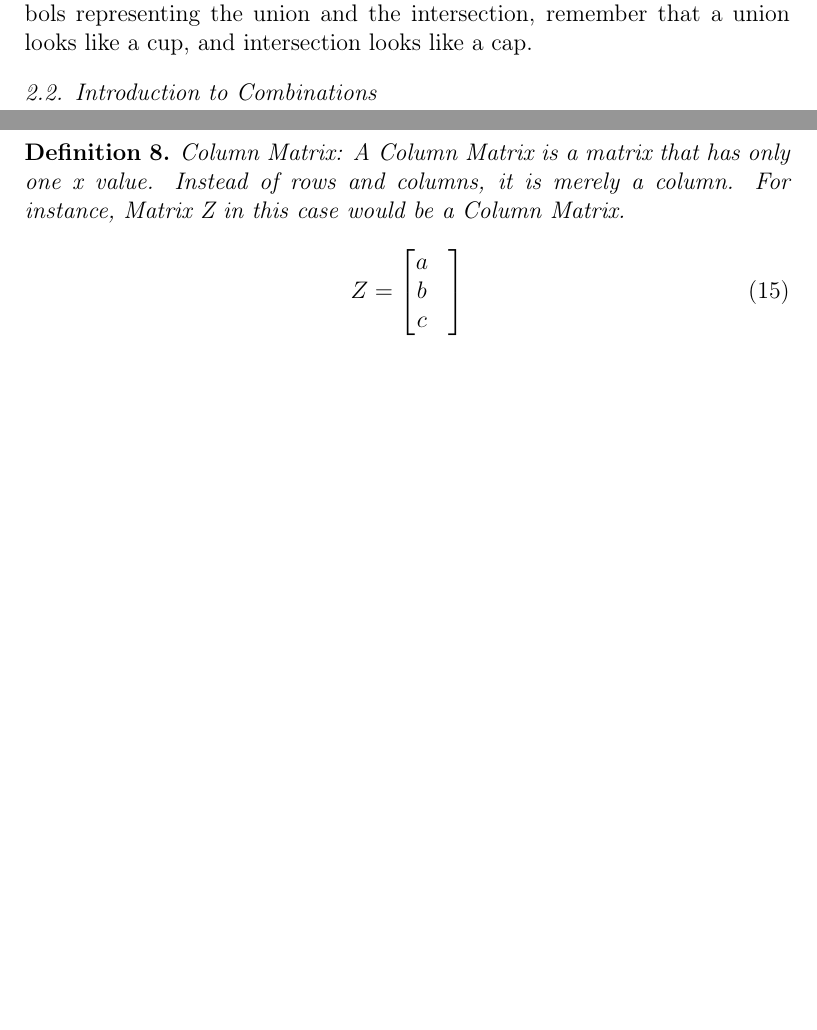
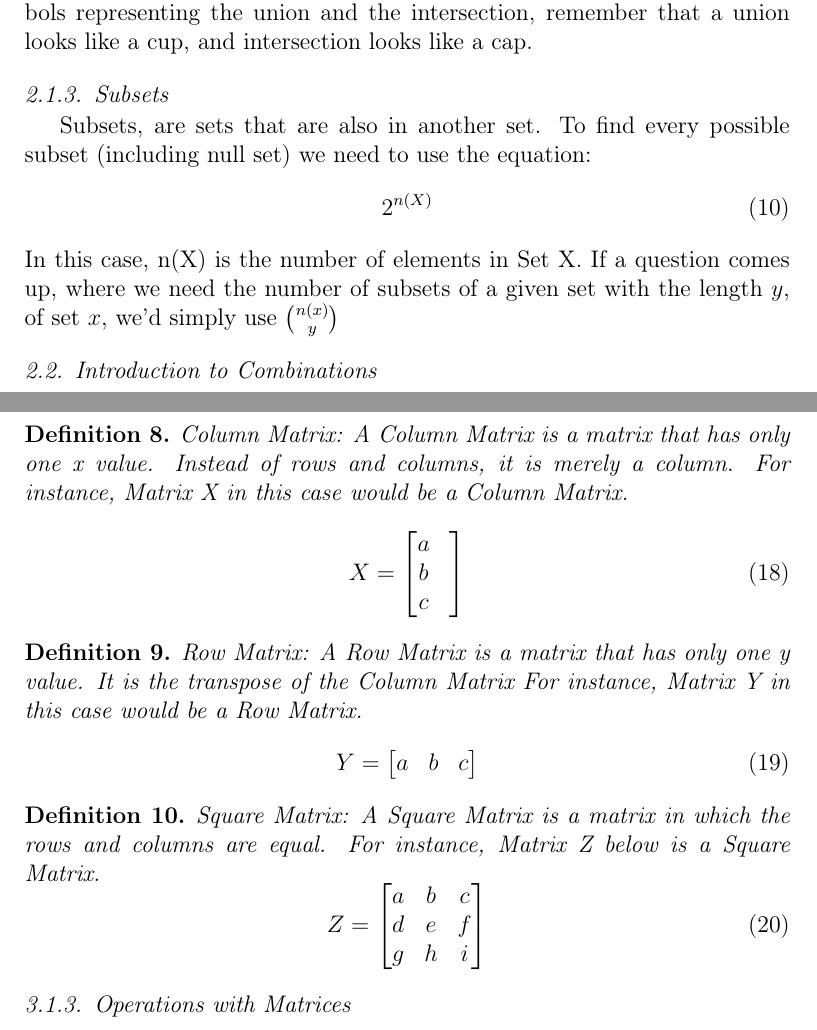
Before and after one commit to calumptrck/MDM4UI, a LaTeX paper (main.tex): two parts of pages 5 and 7 of 11 before the commit and two parts of pages 5 and 8 of 13 after it, joined at a grey line, cut so that both start at the same text, the shorter picture padded with empty space. Compiled offline with pdfLaTeX.

Commit message:
Started work on Inclusion-Exclusion Principle
Started work on Section 2.3 and worked more on Matrices.

```diff
--- a/main.tex
+++ b/main.tex
@@ -151,6 +152,13 @@ A Combination is a way of selecting objects (permuting) from a group, without th
         \end{equation}
         If you are ever having trouble remembering the difference between the symbols representing the union and the intersection, remember that a union looks like a cup, and intersection looks like a cap.
 
+        \subsubsection{Subsets}
+        Subsets, are sets that are also in another set. To find every possible subset (including null set) we need to use the equation:
+        \begin{equation}
+            2^{n(X)}
+        \end{equation}
+        In this case, n(X) is the number of elements in Set X. If a question comes up, where we need the number of subsets of a given set with the length $y$, of set $x$, we'd simply use $\binom{n(x)}{y}$
+
     \subsection{Introduction to Combinations}
     A combination is a selection of r objects, from n distinct objects \emph{without regard for order}. The equation for solving combinations is written below.
     \begin{equation}
@@ -210,9 +249,9 @@ A Combination is a way of selecting objects (permuting) from a group, without th
         \end{definition}
 
         \begin{definition}Column Matrix:
-        A Column Matrix is a matrix that has only one x value. Instead of rows and columns, it is merely a column. For instance, Matrix Z in this case would be a Column Matrix.
+        A Column Matrix is a matrix that has only one x value. Instead of rows and columns, it is merely a column. For instance, Matrix X in this case would be a Column Matrix.
         \begin{equation}%Column Matrix
-            Z =
+            X =
             \begin{bmatrix}
                 a&\\
                 b&\\
@@ -221,7 +260,32 @@ A Combination is a way of selecting objects (permuting) from a group, without th
         \end{equation}
         \end{definition}
 
-%% This section will be for the appendix, containing extra practice questions, typically discussed in class, or questions that have been on tests as bonus, or other assorted challenging questions.
+        \begin{definition}Row Matrix:
+        A Row Matrix is a matrix that has only one y value. It is the transpose of the Column Matrix For instance, Matrix Y in this case would be a Row Matrix.
+        \begin{equation}%Row Matrix
+            Y =
+            \begin{bmatrix}
+                a & b & c
+            \end{bmatrix}
+        \end{equation}
+        \end{definition}
+
+        \begin{definition}Square Matrix:
+        A Square Matrix is a matrix in which the rows and columns are equal. For instance, Matrix Z below is a Square Matrix.
+        \begin{equation}%Column Matrix
+            Z =
+            \begin{bmatrix}
+                a&b&c\\
+                d&e&f\\
+                g&h&i
+            \end{bmatrix}
+        \end{equation}
+        \end{definition}
+
+%% Appendix, containing extra practice questions, typically discussed in class, or questions that have been on tests as bonus, or other assorted challenging questions.
+
+        \subsubsection{Operations with Matrices}
+
 
 \clearpage\appendix
 \include{examples}
```
Also changed, not shown: main.tex (52 more changed lines).
